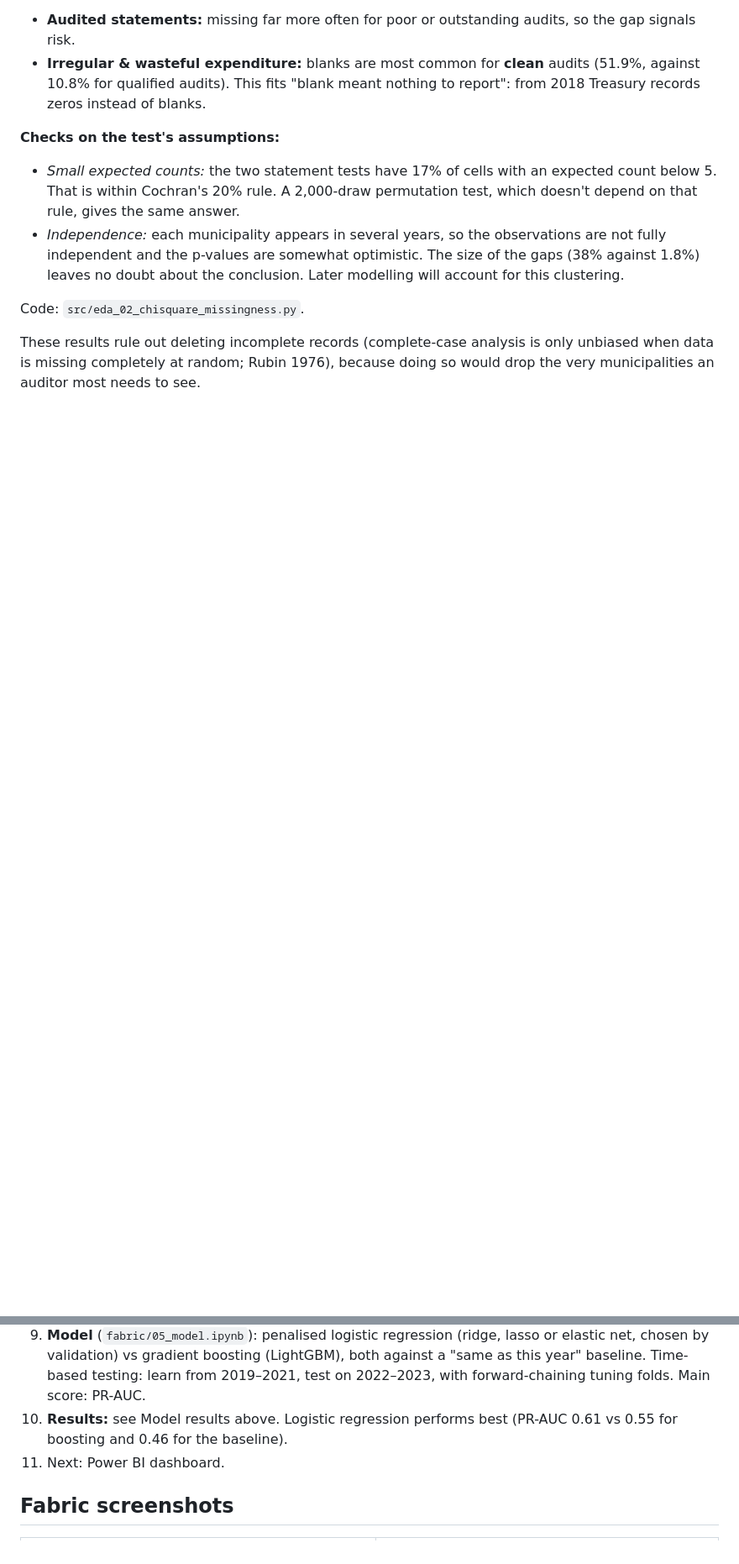
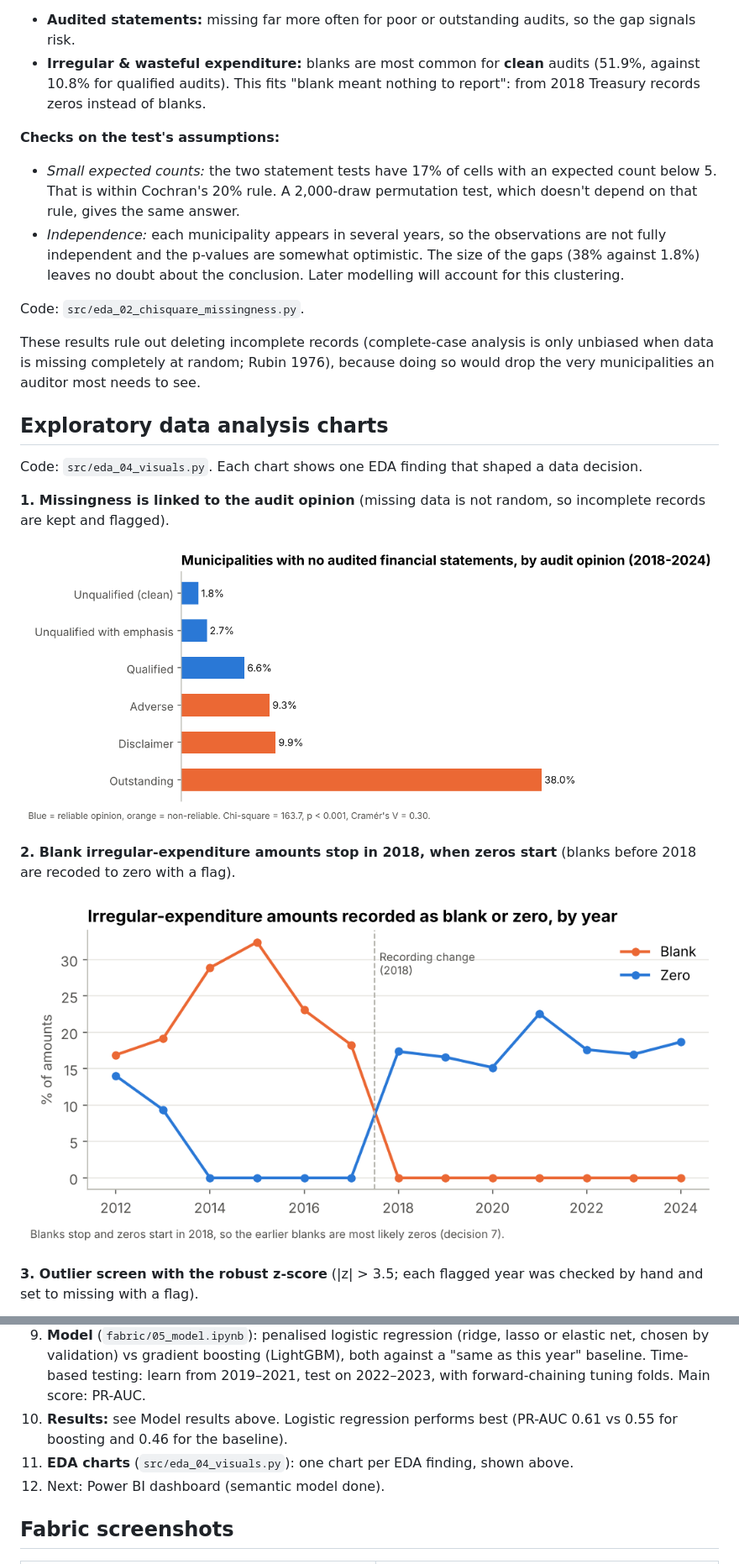
Before and after one commit to Rolivhuwa-Thomoli/municipal-audit-analytics, a Markdown page: README.md, 2 parts joined by grey strips. Shown at 84% size. Drawn GitHub-style; pictures changed too: docs/eda/01_missing_statements_by_opinion.png (added), docs/eda/02_uifw_blank_vs_zero_by_year.png (added); blank space fills up the shorter version.

Commit message:
Add EDA charts for every exploratory finding
Co-Authored-By: Claude Opus 5.5 <noreply@anthropic.com>
Claude-Session: https://claude.ai/code/session_01PDmRqh4rfhUF8hLkSHAEdY

```diff
--- a/README.md
+++ b/README.md
@@ -40,3 +40,18 @@ All four reject H₀, with moderate effect sizes (Cramér's V 0.22–0.31). The
 Code: `src/eda_02_chisquare_missingness.py`.
 
 These results rule out deleting incomplete records (complete-case analysis is only unbiased when data is missing completely at random; Rubin 1976), because doing so would drop the very municipalities an auditor most needs to see.
+
+## Exploratory data analysis charts
+
+Code: `src/eda_04_visuals.py`. Each chart shows one EDA finding that shaped a data decision.
+
+**1. Missingness is linked to the audit opinion** (missing data is not random, so incomplete records are kept and flagged).
+
+![Missing statements by opinion](docs/eda/01_missing_statements_by_opinion.png)
+
+**2. Blank irregular-expenditure amounts stop in 2018, when zeros start** (blanks before 2018 are recoded to zero with a flag).
+
+![Blank vs zero by year](docs/eda/02_uifw_blank_vs_zero_by_year.png)
+
+**3. Outlier screen with the robust z-score** (|z| > 3.5; each flagged year was checked by hand and set to missing with a flag).
+
@@ -128,7 +152,8 @@ Reproduce with `pip install -r requirements.txt && python src/pull_data.py data/
 8. **Features** (`fabric/04_features.ipynb`): 25 features across audit history, reporting discipline, irregular expenditure, liquidity, debt collection, spending structure and context. No leakage: features use year *t*, the label is year *t+1*. No manual selection: regularisation decides.
 9. **Model** (`fabric/05_model.ipynb`): penalised logistic regression (ridge, lasso or elastic net, chosen by validation) vs gradient boosting (LightGBM), both against a "same as this year" baseline. Time-based testing: learn from 2019–2021, test on 2022–2023, with forward-chaining tuning folds. Main score: PR-AUC.
 10. **Results:** see Model results above. Logistic regression performs best (PR-AUC 0.61 vs 0.55 for boosting and 0.46 for the baseline).
-11. Next: Power BI dashboard.
+11. **EDA charts** (`src/eda_04_visuals.py`): one chart per EDA finding, shown above.
+12. Next: Power BI dashboard (semantic model done).
 
 ## Fabric screenshots
 
```
Also changed, not shown: other parts of README.md (+9 -0 lines), docs/eda/03_robust_z_outliers.png (added), docs/eda/04_benford_first_digit.png (added), docs/eda/05_serial_correlation_next_year.png (added), 1 other file.
